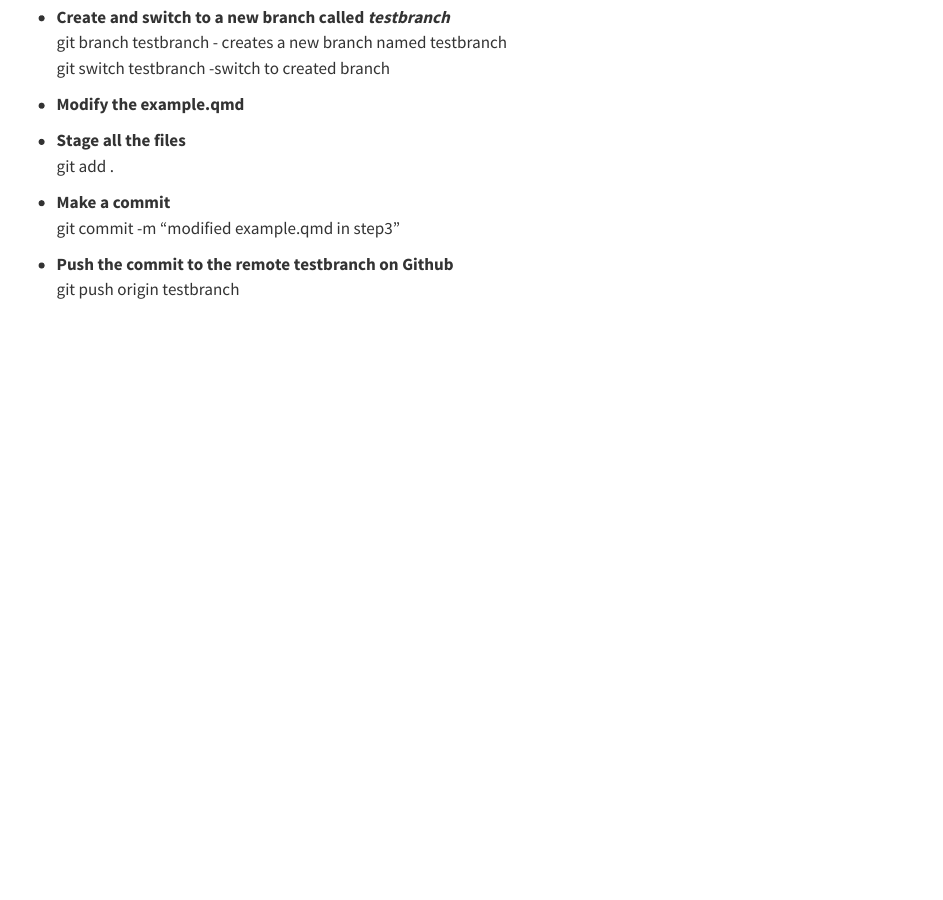
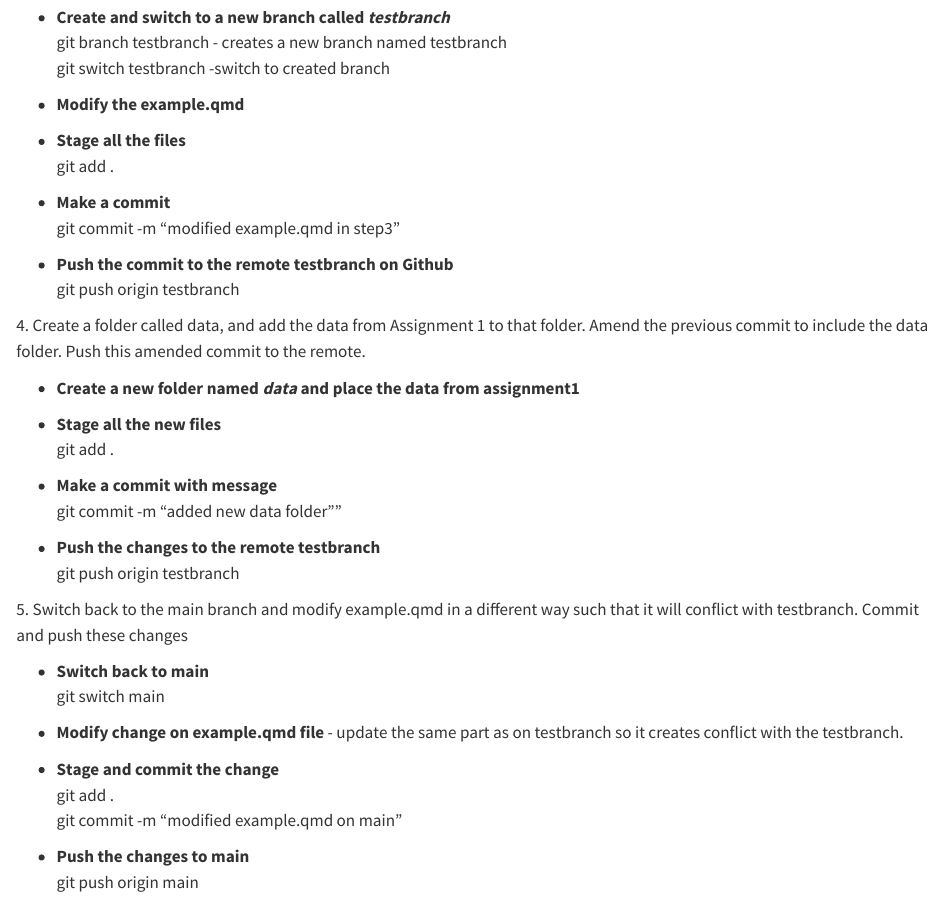
Before and after one commit to SumintraB/assignment2, a Quarto document (example.qmd): the page in a window 1100 px wide, from 1240 px down. Rendered offline with R 4.5, knitr and Pandoc in place of Quarto, with nearby package versions.

Commit message:
modified example.qmd in step5

```diff
--- a/example.qmd
+++ b/example.qmd
@@ -59,3 +59,32 @@ editor: visual
 
 -   **Push the commit to the remote testbranch on Github**\
     git push origin testbranch
+
+4\. Create a folder called data, and add the data from Assignment 1 to that folder. Amend the previous commit to include the data folder. Push this amended commit to the remote.
+
+-   **Create a new folder named *data* and place the data from assignment1**
+
+-   **Stage all the new files**\
+    git add .
+
+-   **Make a commit with message**\
+    git commit -m “added new data folder””
+
+-   **Push the changes to the remote testbranch**\
+    git push origin testbranch
+
+5\. Switch back to the main branch and modify example.qmd in a different way such that it will conflict with testbranch. Commit and push these changes
+
+-   **Switch back to main**\
+    git switch main
+
+<!-- -->
+
+-   **Modify change on example.qmd file** - update the same part as on testbranch so it creates conflict with the testbranch.
+
+-   **Stage and commit the change\
+    **git add .\
+    git commit -m “modified example.qmd on main”
+
+-   **Push the changes to main**\
+    git push origin main
```
